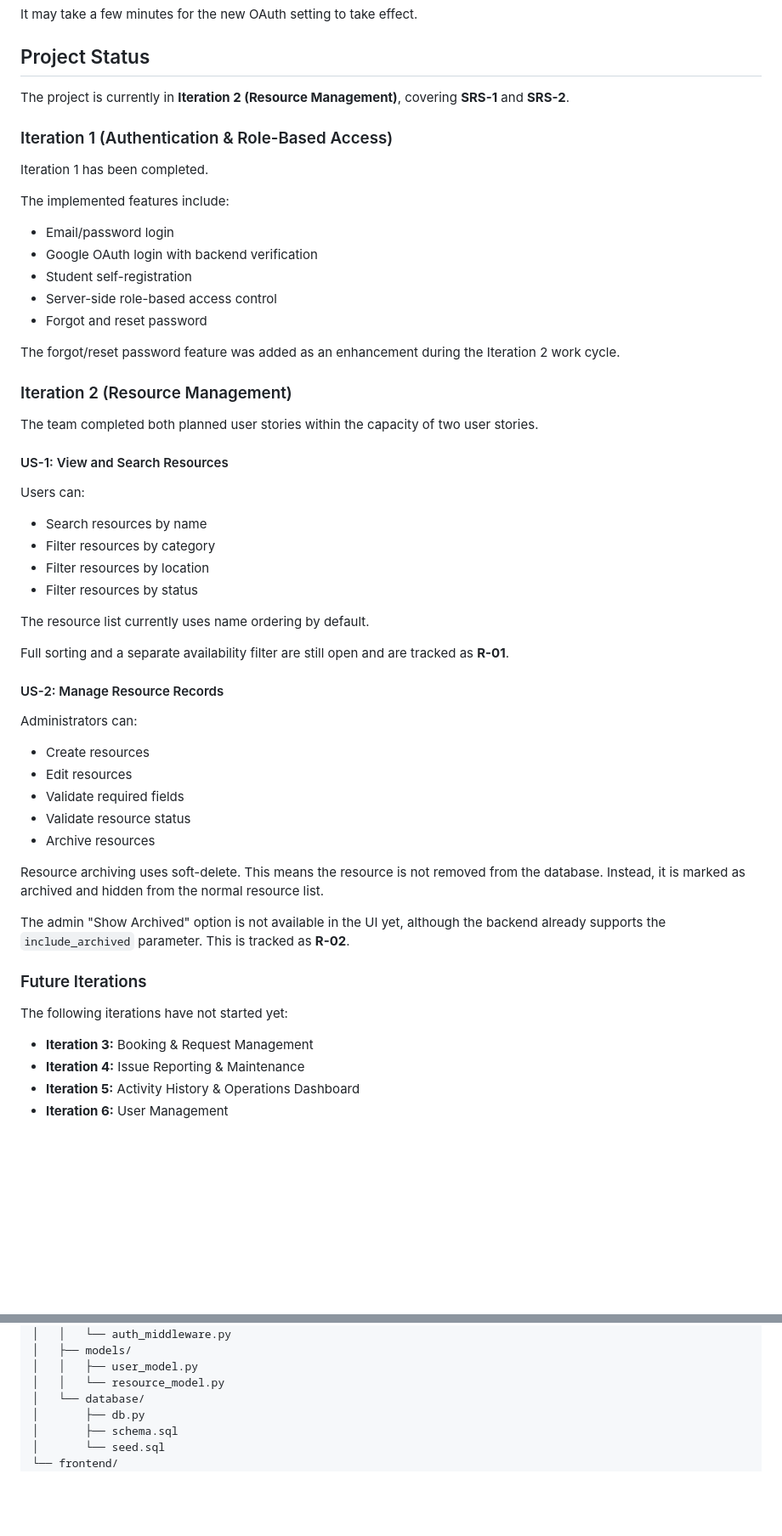
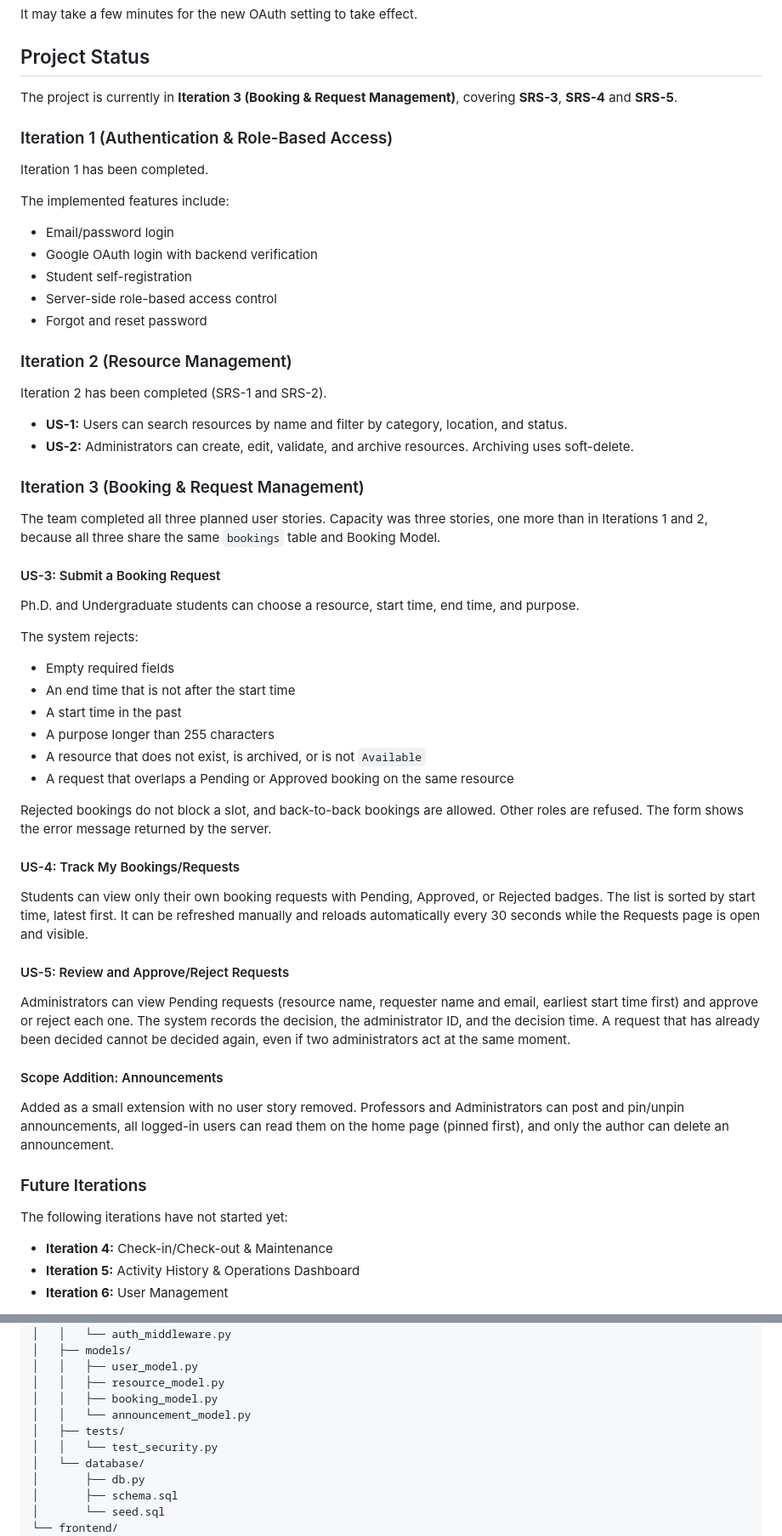
Before and after one commit to Ultrasmoot/Ultrasmooth, a Markdown page: README.md, 2 parts joined by grey strips. Shown at 85% size. Rendered like a GitHub page; blank space fills up the shorter version.

```diff
--- a/README.md
+++ b/README.md
@@ -170,7 +183,7 @@ It may take a few minutes for the new OAuth setting to take effect.
 
 ## Project Status
 
-The project is currently in **Iteration 2 (Resource Management)**, covering **SRS-1** and **SRS-2**.
+The project is currently in **Iteration 3 (Booking & Request Management)**, covering **SRS-3**, **SRS-4** and **SRS-5**.
 
 ### Iteration 1 (Authentication & Role-Based Access)
 
@@ -184,45 +197,49 @@ The implemented features include:
 * Server-side role-based access control
 * Forgot and reset password
 
-The forgot/reset password feature was added as an enhancement during the Iteration 2 work cycle.
-
 ### Iteration 2 (Resource Management)
 
-The team completed both planned user stories within the capacity of two user stories.
+Iteration 2 has been completed (SRS-1 and SRS-2).
 
-#### US-1: View and Search Resources
+* **US-1:** Users can search resources by name and filter by category, location, and status.
+* **US-2:** Administrators can create, edit, validate, and archive resources. Archiving uses soft-delete.
 
-Users can:
+### Iteration 3 (Booking & Request Management)
 
-* Search resources by name
-* Filter resources by category
-* Filter resources by location
-* Filter resources by status
+The team completed all three planned user stories. Capacity was three stories, one more than in Iterations 1 and 2, because all three share the same `bookings` table and Booking Model.
 
-The resource list currently uses name ordering by default.
+#### US-3: Submit a Booking Request
 
-Full sorting and a separate availability filter are still open and are tracked as **R-01**.
+Ph.D. and Undergraduate students can choose a resource, start time, end time, and purpose.
 
-#### US-2: Manage Resource Records
+The system rejects:
 
-Administrators can:
+* Empty required fields
+* An end time that is not after the start time
+* A start time in the past
+* A purpose longer than 255 characters
+* A resource that does not exist, is archived, or is not `Available`
+* A request that overlaps a Pending or Approved booking on the same resource
 
-* Create resources
-* Edit resources
-* Validate required fields
-* Validate resource status
-* Archive resources
+Rejected bookings do not block a slot, and back-to-back bookings are allowed. Other roles are refused. The form shows the error message returned by the server.
 
-Resource archiving uses soft-delete. This means the resource is not removed from the database. Instead, it is marked as archived and hidden from the normal resource list.
+#### US-4: Track My Bookings/Requests
 
-The admin "Show Archived" option is not available in the UI yet, although the backend already supports the `include_archived` parameter. This is tracked as **R-02**.
+Students can view only their own booking requests with Pending, Approved, or Rejected badges. The list is sorted by start time, latest first. It can be refreshed manually and reloads automatically every 30 seconds while the Requests page is open and visible.
+
+#### US-5: Review and Approve/Reject Requests
+
+Administrators can view Pending requests (resource name, requester name and email, earliest start time first) and approve or reject each one. The system records the decision, the administrator ID, and the decision time. A request that has already been decided cannot be decided again, even if two administrators act at the same moment.
+
+#### Scope Addition: Announcements
+
+Added as a small extension with no user story removed. Professors and Administrators can post and pin/unpin announcements, all logged-in users can read them on the home page (pinned first), and only the author can delete an announcement.
 
 ### Future Iterations
 
 The following iterations have not started yet:
 
-* **Iteration 3:** Booking & Request Management
-* **Iteration 4:** Issue Reporting & Maintenance
+* **Iteration 4:** Check-in/Check-out & Maintenance
 * **Iteration 5:** Activity History & Operations Dashboard
 * **Iteration 6:** User Management
 
@@ -282,7 +314,11 @@ source/
 │   │   └── auth_middleware.py
 │   ├── models/
 │   │   ├── user_model.py
-│   │   └── resource_model.py
+│   │   ├── resource_model.py
+│   │   ├── booking_model.py
+│   │   └── announcement_model.py
+│   ├── tests/
+│   │   └── test_security.py
 │   └── database/
 │       ├── db.py
 │       ├── schema.sql
```
Also changed, not shown: other parts of README.md (+66 -38 lines).
